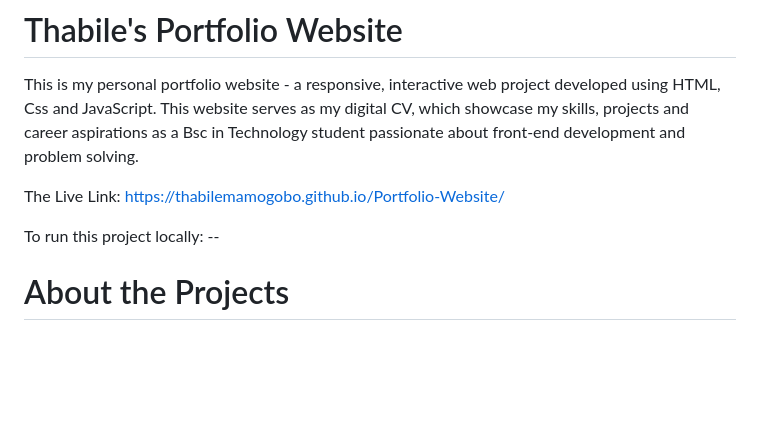
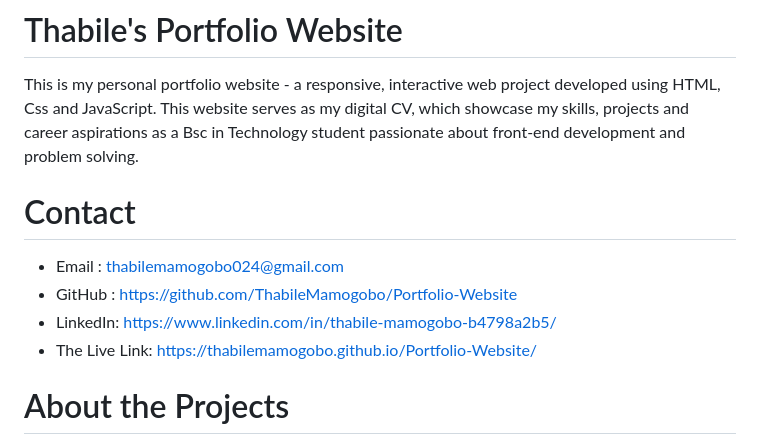
Before and after one commit to ThabileMamogobo/Portfolio-Website, a Markdown page: README.md, the part around one of its changes. Rendered like a GitHub page; blank space fills up the shorter version.

```diff
--- a/README.md
+++ b/README.md
@@ -1,9 +1,13 @@
 # Thabile's Portfolio Website
 This is my personal portfolio website - a responsive, interactive web project developed using HTML, Css and JavaScript. This website serves as my digital CV, which showcase my skills, projects and career aspirations as a Bsc in Technology student passionate about front-end development and problem solving.
 
-The Live Link:  https://thabilemamogobo.github.io/Portfolio-Website/
 
-To run this project locally: --
+# Contact
+- Email : thabilemamogobo024@gmail.com
+- GitHub : https://github.com/ThabileMamogobo/Portfolio-Website
+- LinkedIn: https://www.linkedin.com/in/thabile-mamogobo-b4798a2b5/
+- The Live Link:  https://thabilemamogobo.github.io/Portfolio-Website/
+
 
 # About the Projects
 This website was created as part of my journey to develop and showcase my technical and soft skills in a real-world web development context. It acts as a centralized platform where potencial employers, collaborators, or fellow developers can:
```
Also changed, not shown: other parts of README.md (+16 -5 lines).
